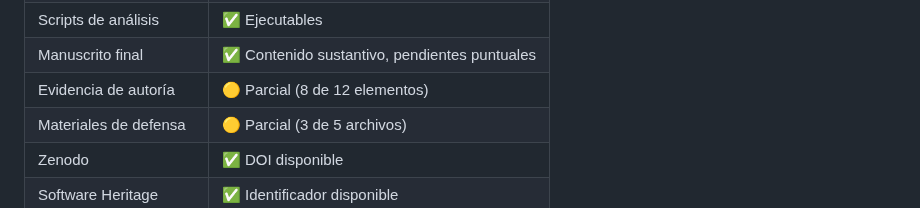
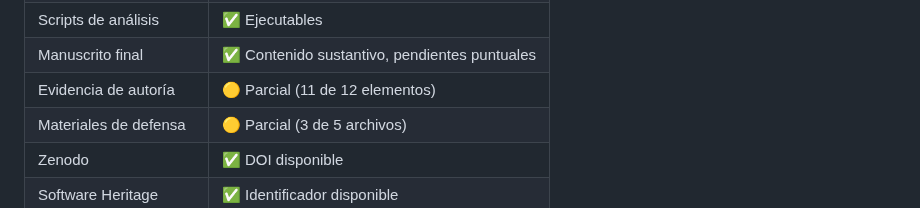
Before and after one commit to ramaguas-ship-it/SGCV-IA, a Markdown page: README.md, the part around the change. GitHub-like rendering.

```diff
--- a/README.md
+++ b/README.md
@@ -537,7 +537,7 @@ Actualmente:
 | Datos crudos          | ✅ Depositados |
 | Scripts de análisis   | ✅ Ejecutables |
 | Manuscrito final      |  ✅ Contenido sustantivo, pendientes puntuales |
-| Evidencia de autoría  | 🟡 Parcial (8 de 12 elementos) |
+| Evidencia de autoría  | 🟡 Parcial (11 de 12 elementos) |
 | Materiales de defensa | 🟡 Parcial (3 de 5 archivos) |
 | Zenodo                | ✅ DOI disponible           |
 | Software Heritage     | ✅ Identificador disponible |
```
